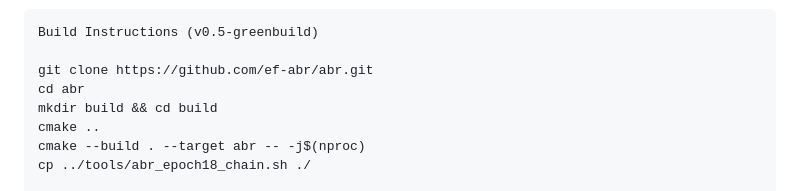
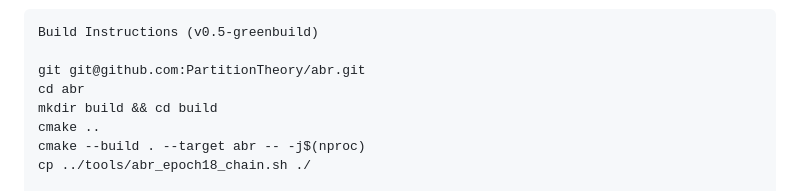
Before and after one commit to PartitionTheory/abr, a Markdown page: README.md, the part around the change. Rendered like a GitHub page.

Commit message:
git clone addreess fixed, so build instructions work

````diff
--- a/README.md
+++ b/README.md
@@ -21,7 +21,7 @@ The v0.5‑greenbuild milestone marks the first time ABR’s synthetic mathemati
 ```
 Build Instructions (v0.5‑greenbuild)
 
-git clone https://github.com/ef-abr/abr.git
+git git@github.com:PartitionTheory/abr.git
 cd abr
 mkdir build && cd build
 cmake ..
````
